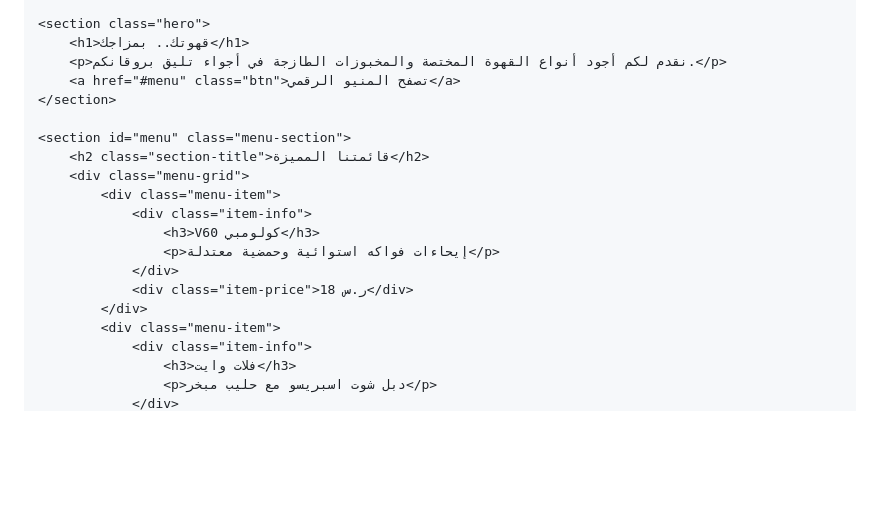
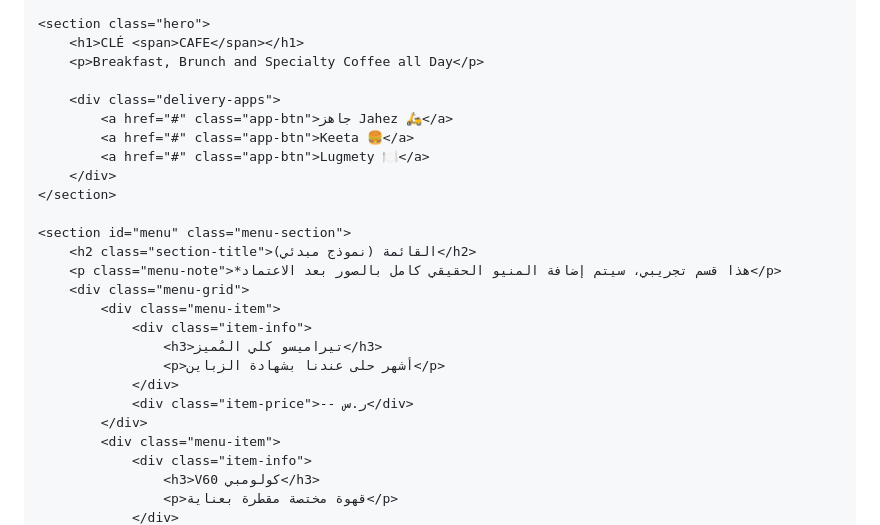
Before and after one commit to Vortx-Editor/indxs, a Markdown page: README.md, the part around one of its changes. GitHub-like rendering; blank space fills up the shorter version.

```diff
--- a/README.md
+++ b/README.md
@@ -97,23 +65,29 @@
     </header>
 
     <section class="hero">
-        <h1>قهوتك.. بمزاجك</h1>
-        <p>نقدم لكم أجود أنواع القهوة المختصة والمخبوزات الطازجة في أجواء تليق بروقانكم.</p>
-        <a href="#menu" class="btn">تصفح المنيو الرقمي</a>
+        <h1>CLÉ <span>CAFE</span></h1>
+        <p>Breakfast, Brunch and Specialty Coffee all Day</p>
+
+        <div class="delivery-apps">
+            <a href="#" class="app-btn">جاهز Jahez 🛵</a>
+            <a href="#" class="app-btn">Keeta 🍔</a>
+            <a href="#" class="app-btn">Lugmety 🍽️</a>
+        </div>
     </section>
 
     <section id="menu" class="menu-section">
-        <h2 class="section-title">قائمتنا المميزة</h2>
+        <h2 class="section-title">القائمة (نموذج مبدئي)</h2>
+        <p class="menu-note">*هذا قسم تجريبي، سيتم إضافة المنيو الحقيقي كامل بالصور بعد الاعتماد</p>
         <div class="menu-grid">
             <div class="menu-item">
                 <div class="item-info">
-                    <h3>V60 كولومبي</h3>
-                    <p>إيحاءات فواكه استوائية وحمضية معتدلة</p>
+                    <h3>تيراميسو كلي المُميز</h3>
+                    <p>أشهر حلى عندنا بشهادة الزباين</p>
                 </div>
-                <div class="item-price">18 ر.س</div>
+                <div class="item-price">-- ر.س</div>
             </div>
             <div class="menu-item">
                 <div class="item-info">
-                    <h3>فلات وايت</h3>
-                    <p>دبل شوت اسبريسو مع حليب مبخر</p>
+                    <h3>V60 كولومبي</h3>
+                    <p>قهوة مختصة مقطرة بعناية</p>
                 </div>
```
Also changed, not shown: other parts of README.md (+25 -94 lines).
